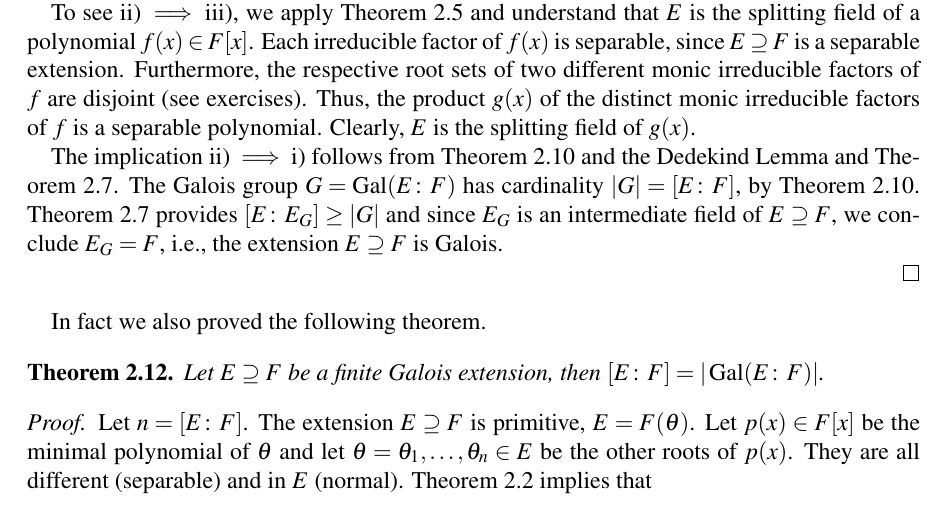
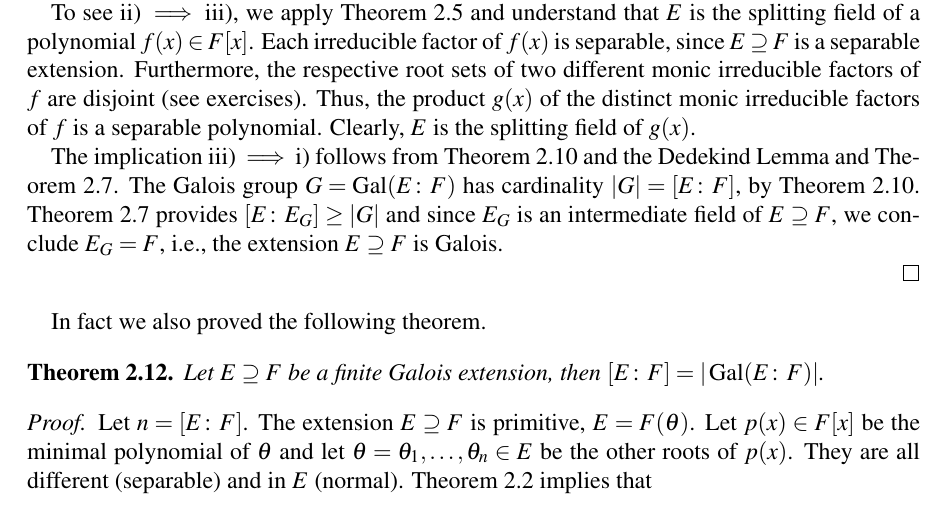
Before and after one commit to EisenIn/GaloisTheory2019, a LaTeX thesis (notes.tex, which reads chapter01-GalGroups.tex): part of page 27 of 47, cut so that both start at the same text. Compiled offline with pdfLaTeX.

Commit message:
Update chapter01-GalGroups.tex

```diff
--- a/chapter01-GalGroups.tex
+++ b/chapter01-GalGroups.tex
@@ -429,7 +429,7 @@ isomorphisms $φ:E → \overline{E}$ that extend $τ_i$ for each $i$. Since the
 
   To see \ref{item:13}) $⇒$ \ref{item:14}), we apply Theorem~\ref{thr:20} and understand that $E$ is the splitting field of a polynomial $f(x) ∈ F[x]$. Each irreducible factor of $f(x)$ is separable, since $E ⊇F$ is a separable extension. Furthermore, the respective root sets of two different monic irreducible factors of $f$ are disjoint (see exercises). Thus, the product $g(x)$  of the distinct monic irreducible factors of $f$ is a separable polynomial. Clearly, $E$ is the splitting field of $g(x)$.
 
- The implication  \ref{item:13}) $⇒$ \ref{item:12}) follows from Theorem~\ref{thr:27} and the Dedekind Lemma and Theorem~\ref{thr:21}. The Galois group $G = \gal(E：F)$  has cardinality $ |G| = [E：F]$, by Theorem~\ref{thr:27}. Theorem~\ref{thr:21} provides   $[E：E_G] ≥ |G| $ and since $E_G$ is an intermediate field of $E ⊇F$,  we conclude  $E_G = F$, i.e., the extension $E ⊇F$ is Galois.
+ The implication  \ref{item:14}) $⇒$ \ref{item:12}) follows from Theorem~\ref{thr:27} and the Dedekind Lemma and Theorem~\ref{thr:21}. The Galois group $G = \gal(E：F)$  has cardinality $ |G| = [E：F]$, by Theorem~\ref{thr:27}. Theorem~\ref{thr:21} provides   $[E：E_G] ≥ |G| $ and since $E_G$ is an intermediate field of $E ⊇F$,  we conclude  $E_G = F$, i.e., the extension $E ⊇F$ is Galois.
 
 \end{proof}
 %
```
